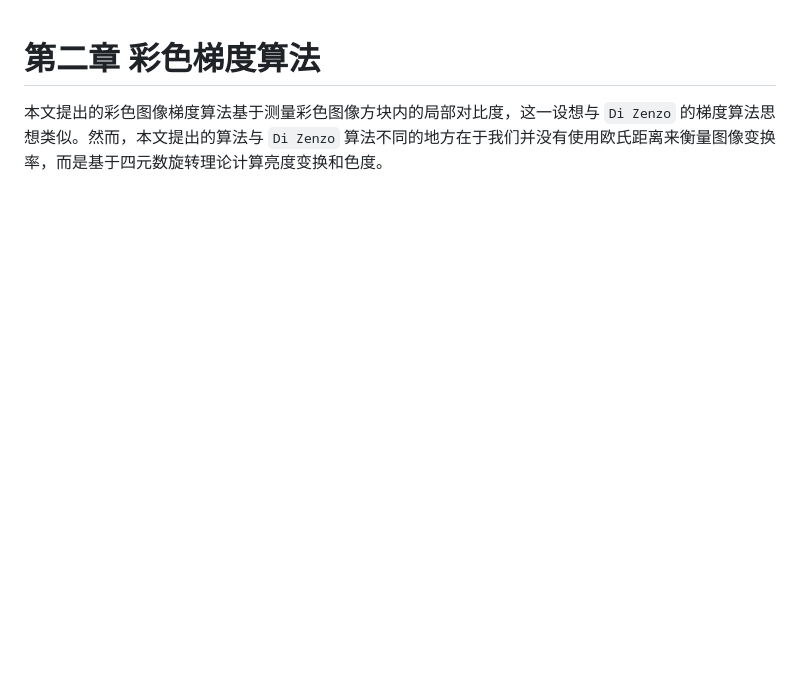
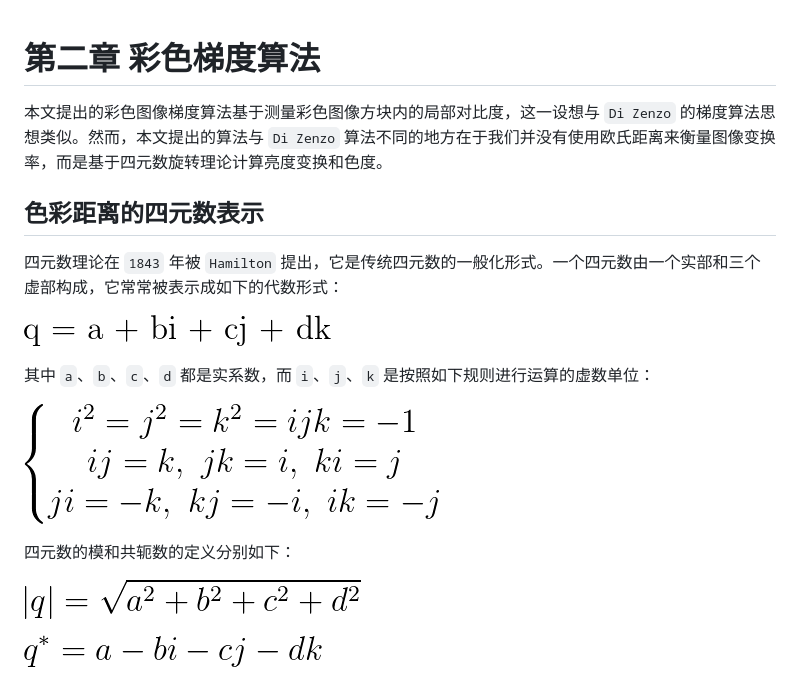
Before and after one commit to FlyAndNotDown/graduation-project, a Markdown page: translation/A quaternion gradient operator for color image edge detection.md, the part around the change. GitHub-like rendering; pictures changed too: translation/img/1.png (added), translation/img/2.png (added), translation/img/3.png (added); blank space fills up the shorter version.

Commit message:
🎉 add some translation

```diff
--- a/translation/A quaternion gradient operator for color image edge detection.md
+++ b/translation/A quaternion gradient operator for color image edge detection.md
@@ -1,2 +1,17 @@
 # 第二章 彩色梯度算法
 本文提出的彩色图像梯度算法基于测量彩色图像方块内的局部对比度，这一设想与 `Di Zenzo` 的梯度算法思想类似。然而，本文提出的算法与 `Di Zenzo` 算法不同的地方在于我们并没有使用欧氏距离来衡量图像变换率，而是基于四元数旋转理论计算亮度变换和色度。
+
+## 色彩距离的四元数表示
+四元数理论在 `1843` 年被 `Hamilton` 提出，它是传统四元数的一般化形式。一个四元数由一个实部和三个虚部构成，它常常被表示成如下的代数形式：
+
+![1](./img/1.png)
+
+其中 `a`、`b`、`c`、`d` 都是实系数，而 `i`、`j`、`k` 是按照如下规则进行运算的虚数单位：
+
+![2](./img/2.png)
+
+四元数的模和共轭数的定义分别如下：
+
+![3](./img/3.png)
+
+![4](./img/4.png)
```
